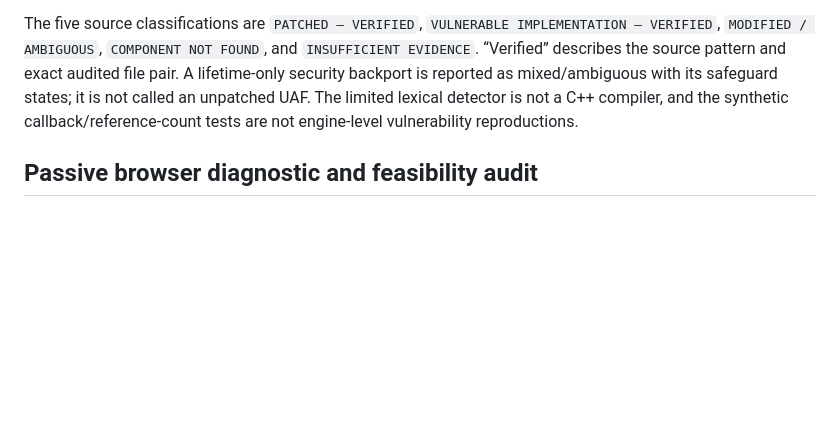
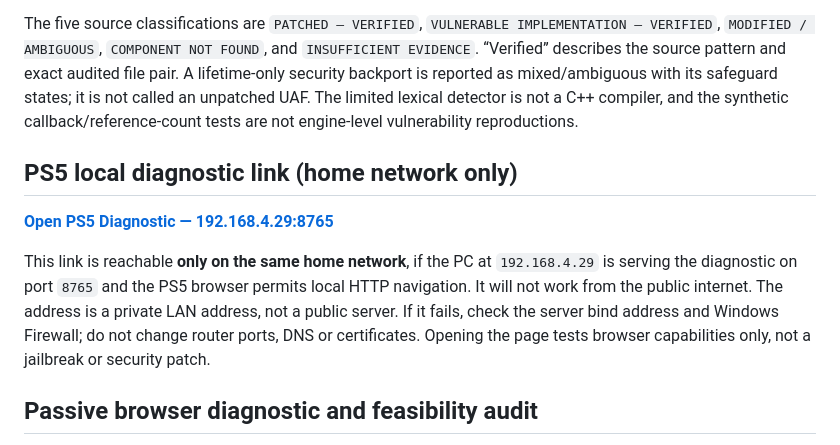
Before and after one commit to stark3y93/PS5-FW-14.10-Research, a Markdown page: README.md, the part around the change. Rendered like a GitHub page; blank space fills up the shorter version.

Commit message:
Add clickable LAN diagnostic link for PS5 browser navigation

```diff
--- a/README.md
+++ b/README.md
@@ -74,6 +74,12 @@ Use new paths on repeat runs; source and output overwrites are refused. `--webki
 
 The five source classifications are `PATCHED — VERIFIED`, `VULNERABLE IMPLEMENTATION — VERIFIED`, `MODIFIED / AMBIGUOUS`, `COMPONENT NOT FOUND`, and `INSUFFICIENT EVIDENCE`. “Verified” describes the source pattern and exact audited file pair. A lifetime-only security backport is reported as mixed/ambiguous with its safeguard states; it is not called an unpatched UAF. The limited lexical detector is not a C++ compiler, and the synthetic callback/reference-count tests are not engine-level vulnerability reproductions.
 
+## PS5 local diagnostic link (home network only)
+
+[**Open PS5 Diagnostic — 192.168.4.29:8765**](http://192.168.4.29:8765/)
+
+This link is reachable **only on the same home network**, if the PC at `192.168.4.29` is serving the diagnostic on port `8765` and the PS5 browser permits local HTTP navigation. It will not work from the public internet. The address is a private LAN address, not a public server. If it fails, check the server bind address and Windows Firewall; do not change router ports, DNS or certificates. Opening the page tests browser capabilities only, not a jailbreak or security patch.
+
 ## Passive browser diagnostic and feasibility audit
 
 **Browser-access follow-up:** no reliable custom-page route was verified on PS5 14.10, and the user's guide/YouTube/message attempts are recorded as unsuccessful. See [entry evidence](reports/BROWSER_ENTRYPOINT_EVIDENCE.md), [browser-access findings](reports/PS5_1410_BROWSER_ACCESS.md) and [restricted hosting setup](docs/PS5_DIAGNOSTIC_SETUP.md). For new PC/LAN runs, prefer the two-file restricted host over a general directory server:
```
